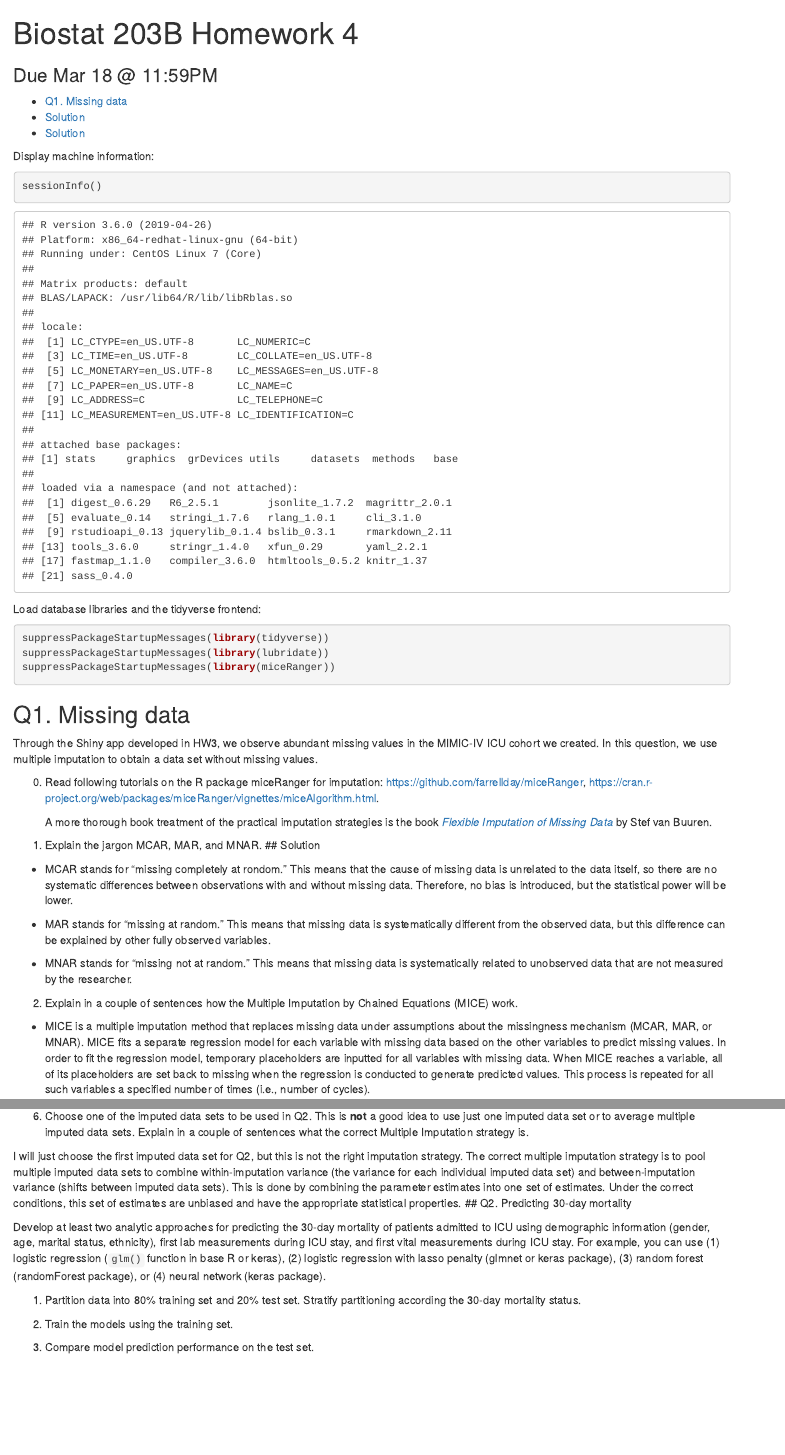
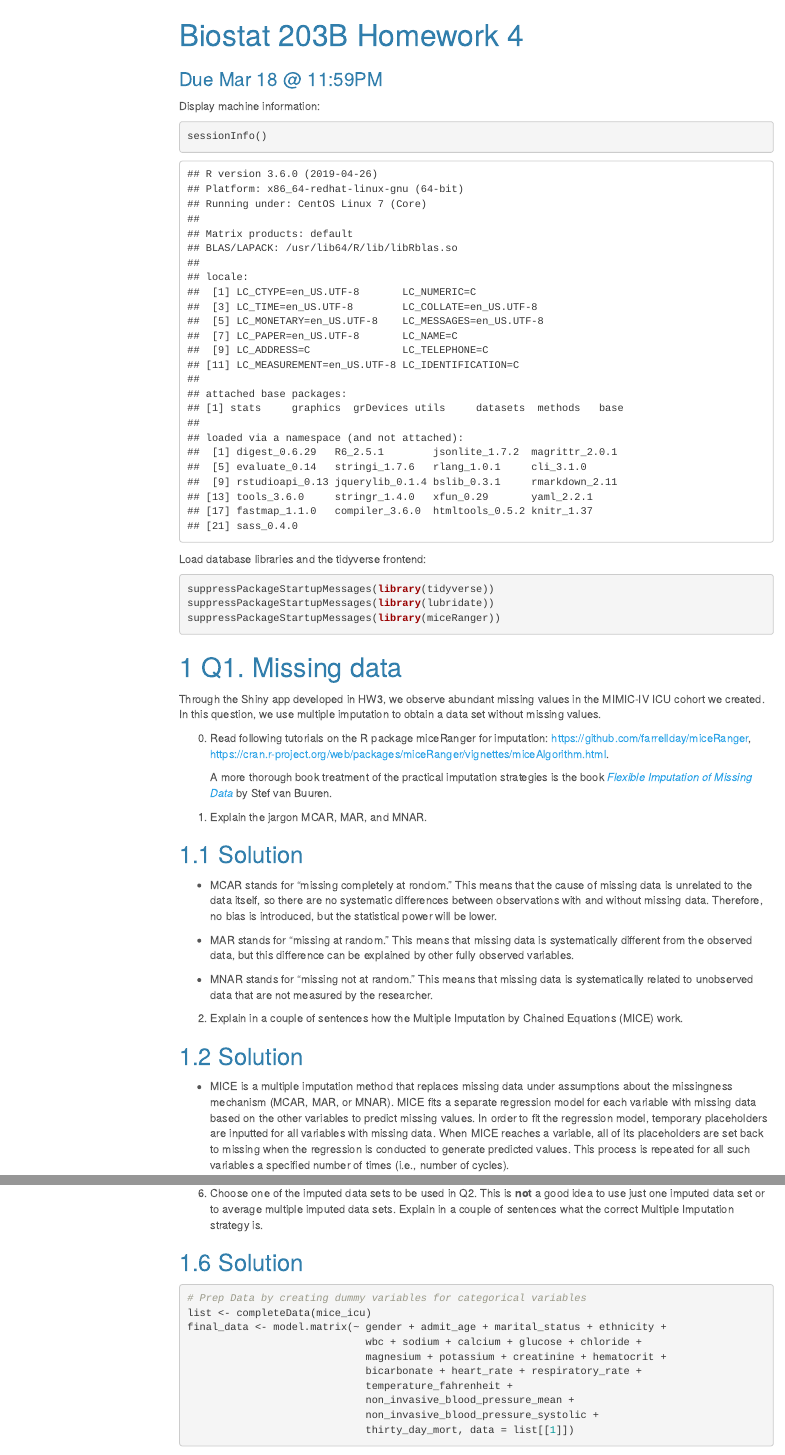
Before and after one commit to jking192/biostat-203b-2022-winter, an R Markdown document (hw4/hw4sol.Rmd): the page in a window 1100 px wide, from its top, and a second part further down, joined at a grey line. The pictures show the output file hw4/hw4sol.html that the author committed with the source, opened offline; menus at the side of the page are left out.

````diff
--- a/hw4/hw4sol.Rmd
+++ b/hw4/hw4sol.Rmd
@@ -6,6 +6,9 @@
   html_document:
     toc: true
     toc_depth: 4
+    toc_float: true
+    number_sections: true
+    theme: cerulean
 ---
 
 ```{r, include = FALSE}
@@ -23,7 +26,7 @@
 suppressPackageStartupMessages(library(miceRanger))
 ```
 
-## Q1. Missing data
+# Q1. Missing data
 
 Through the Shiny app developed in HW3, we observe abundant missing values in the MIMIC-IV ICU cohort we created. In this question, we use multiple imputation to obtain a data set without missing values.
 
@@ -42,6 +46,8 @@
 
 2. Explain in a couple of sentences how the Multiple Imputation by Chained Equations (MICE) work.
 
+## Solution
+
 - MICE is a multiple imputation method that replaces missing data under assumptions about the missingness mechanism (MCAR, MAR, or MNAR). MICE fits a separate regression model for each variable with missing data based on the other variables to predict missing values. In order to fit the regression model, temporary placeholders are inputted for all variables with missing data. When MICE reaches a variable, all of its placeholders are set back to missing when the regression is conducted to generate predicted values. This process is repeated for all such variables a specified number of times (i.e., number of cycles).
 
 3. Perform a data quality check of the ICU stays data. Discard variables with substantial missingness, say >5000 `NA`s. Replace apparent data entry errors by `NA`s.
@@ -103,7 +112,20 @@
 - The third set of plots show OOB accuracy/r-squared values. Since non of the plots reaches accuracy/r-squared above 0.6, it can be concluded that none of the variables were imputed with high accuracy. There is also an obvious deviation in accuracy for non-invasive systolic blood pressure among the three imputed datasets.
 
 6. Choose one of the imputed data sets to be used in Q2. This is **not** a good idea to use just one imputed data set or to average multiple imputed data sets. Explain in a couple of sentences what the correct Multiple Imputation strategy is.
+
+## Solution
+
 ```{r}
+# Prep Data by creating dummy variables for categorical variables
+list <- completeData(mice_icu)
+final_data <- model.matrix(~ gender + admit_age + marital_status + ethnicity +
+                             wbc + sodium + calcium + glucose + chloride +
+                             magnesium + potassium + creatinine + hematocrit +
+                             bicarbonate + heart_rate + respiratory_rate +
+                             temperature_fahrenheit +
+                             non_invasive_blood_pressure_mean +
+                             non_invasive_blood_pressure_systolic +
+                             thirty_day_mort, data = list[[1]])
 ```
 
 I will just choose the first imputed data set for Q2, but this is not the right imputation strategy. The correct multiple imputation strategy is to pool multiple imputed data sets to combine within-imputation variance (the variance for each individual imputed data set) and between-imputation variance (shifts between imputed data sets). This is done by combining the parameter estimates into one set of estimates. Under the correct conditions, this set of estimates are unbiased and have the appropriate statistical properties.
````
Also changed, not shown: hw4/hw4sol.html, hw4/mice.rds (added), hw4/hw4sol.Rmd (27 more changed lines).
